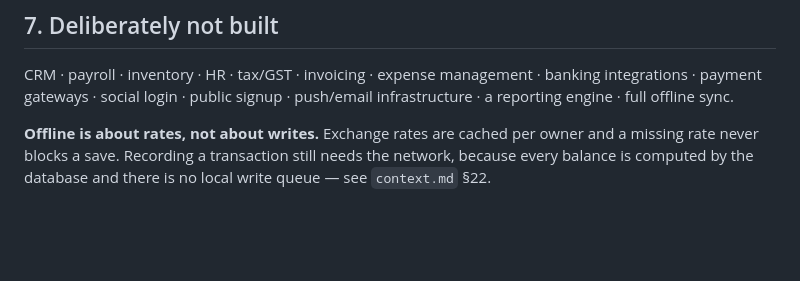
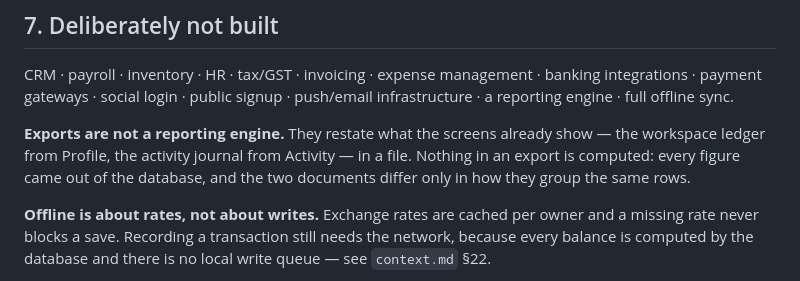
Before and after one commit to VED2107/accounic, a Markdown page: README.md, the part around one of its changes. GitHub-like rendering; blank space fills up the shorter version.

```diff
--- a/README.md
+++ b/README.md
@@ -255,6 +263,11 @@ CRM · payroll · inventory · HR · tax/GST · invoicing · expense management
 banking integrations · payment gateways · social login · public signup ·
 push/email infrastructure · a reporting engine · full offline sync.
 
+**Exports are not a reporting engine.** They restate what the screens already show —
+the workspace ledger from Profile, the activity journal from Activity — in a file.
+Nothing in an export is computed: every figure came out of the database, and the two
+documents differ only in how they group the same rows.
+
 **Offline is about rates, not about writes.** Exchange rates are cached per owner and a
 missing rate never blocks a save. Recording a transaction still needs the network, because
 every balance is computed by the database and there is no local write queue — see
```
Also changed, not shown: other parts of README.md (+12 -4 lines).
